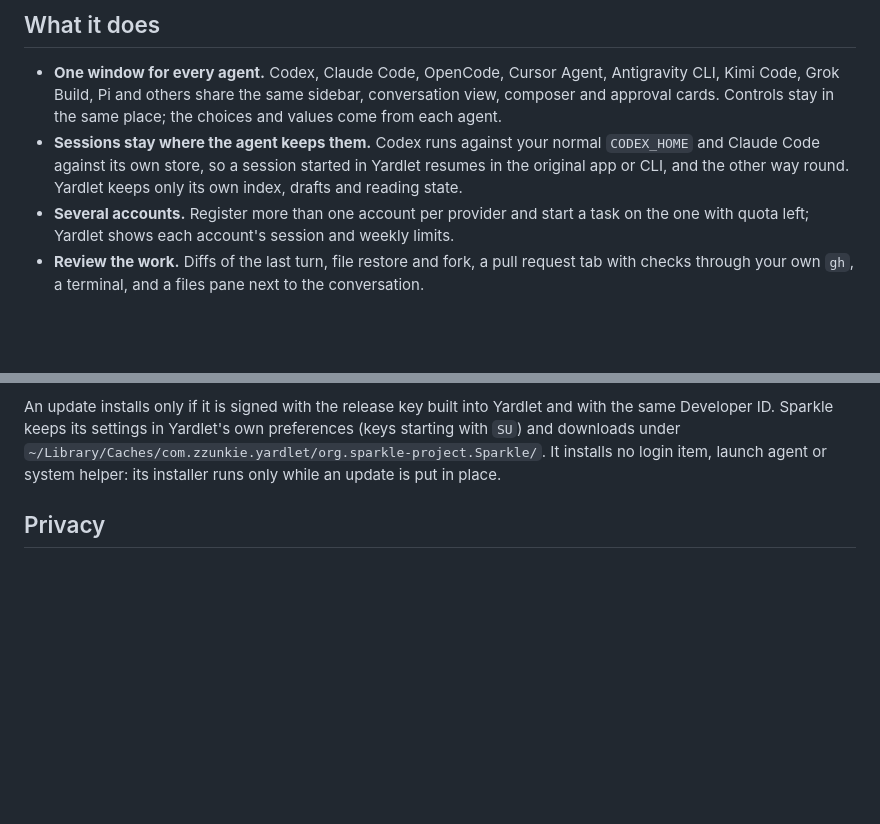
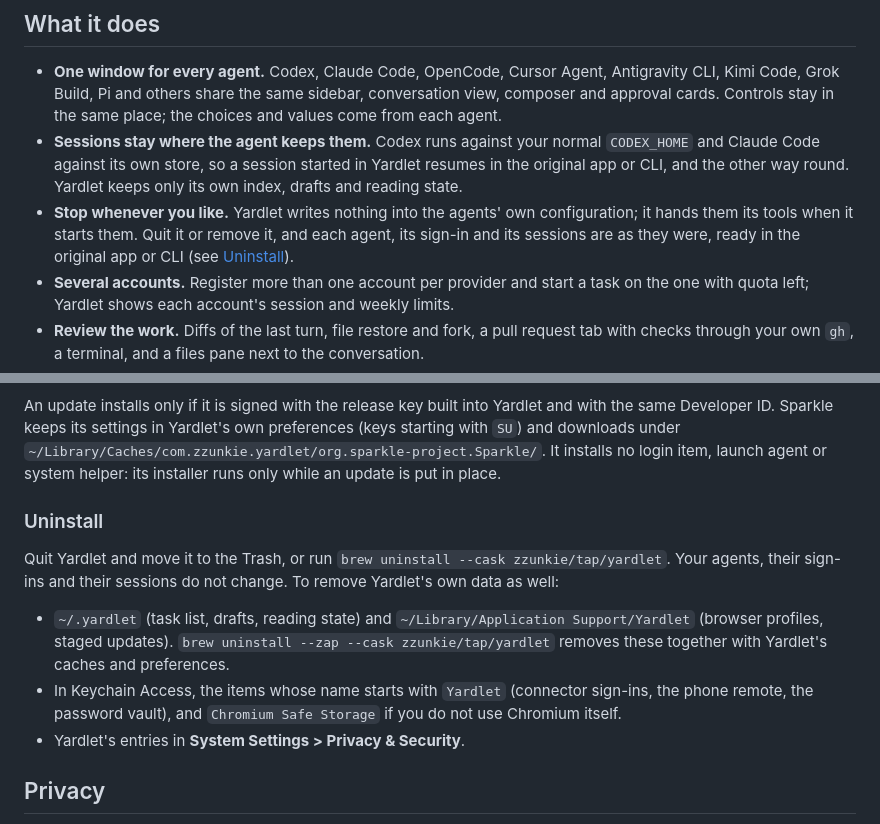
Before and after one commit to rupamkgp/yardlet, a Markdown page: README.md, 2 parts joined by grey strips. GitHub-like rendering; blank space fills up the shorter version.

Commit message:
Say in the README that Yardlet can be stopped or removed without touching the agents, and how to remove its own data

```diff
--- a/README.md
+++ b/README.md
@@ -20,6 +20,9 @@ proxy their accounts: it starts the CLI you already use, with the account you al
 - **Sessions stay where the agent keeps them.** Codex runs against your normal `CODEX_HOME` and
   Claude Code against its own store, so a session started in Yardlet resumes in the original app or
   CLI, and the other way round. Yardlet keeps only its own index, drafts and reading state.
+- **Stop whenever you like.** Yardlet writes nothing into the agents' own configuration; it hands
+  them its tools when it starts them. Quit it or remove it, and each agent, its sign-in and its
+  sessions are as they were, ready in the original app or CLI (see [Uninstall](#uninstall)).
 - **Several accounts.** Register more than one account per provider and start a task on the one
   with quota left; Yardlet shows each account's session and weekly limits.
 - **Review the work.** Diffs of the last turn, file restore and fork, a pull request tab with checks
@@ -70,6 +73,18 @@ An update installs only if it is signed with the release key built into Yardlet
 Developer ID. Sparkle keeps its settings in Yardlet's own preferences (keys starting with `SU`) and
 downloads under `~/Library/Caches/com.zzunkie.yardlet/org.sparkle-project.Sparkle/`. It installs no
 login item, launch agent or system helper: its installer runs only while an update is put in place.
+
+### Uninstall
+
+Quit Yardlet and move it to the Trash, or run `brew uninstall --cask zzunkie/tap/yardlet`. Your
+agents, their sign-ins and their sessions do not change. To remove Yardlet's own data as well:
+
+- `~/.yardlet` (task list, drafts, reading state) and `~/Library/Application Support/Yardlet`
+  (browser profiles, staged updates). `brew uninstall --zap --cask zzunkie/tap/yardlet` removes
+  these together with Yardlet's caches and preferences.
+- In Keychain Access, the items whose name starts with `Yardlet` (connector sign-ins, the phone
+  remote, the password vault), and `Chromium Safe Storage` if you do not use Chromium itself.
+- Yardlet's entries in **System Settings > Privacy & Security**.
 
 ## Privacy
 
```
